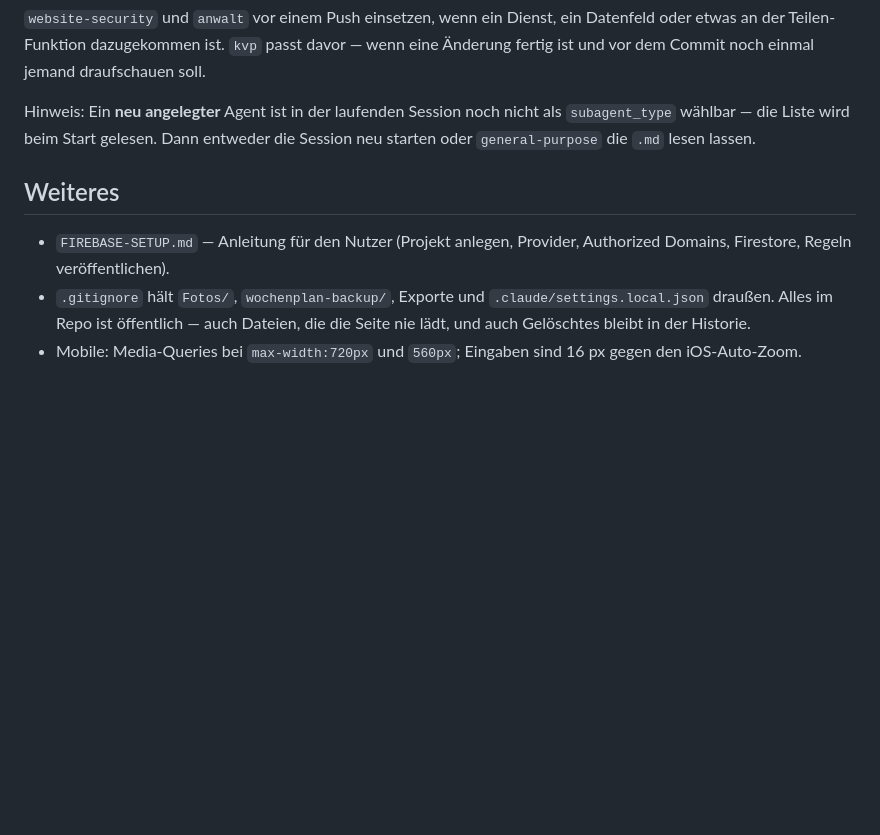
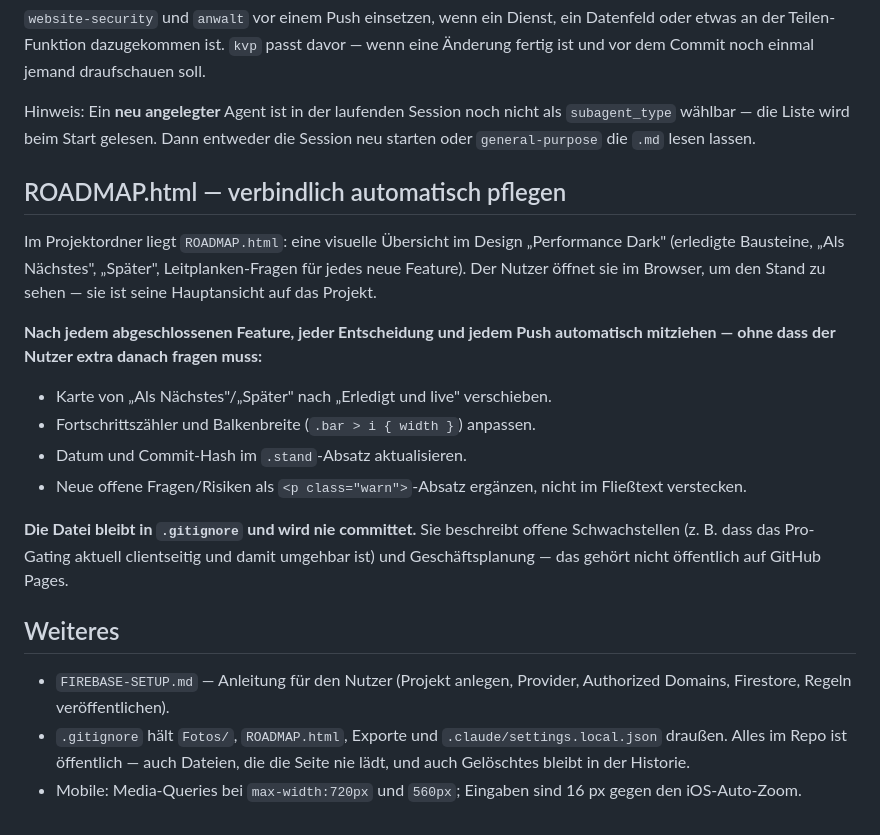
Before and after one commit to vogelpommez-a11y/mealplan, a Markdown page: CLAUDE.md, the part around the change. Drawn GitHub-style; blank space fills up the shorter version.

Commit message:
CLAUDE.md: Pflegepflicht fuer ROADMAP.html verankert
Die lokale Roadmap-Uebersicht soll nach jedem Feature/jeder Entscheidung/jedem
Push automatisch mitgezogen werden, ohne dass der Nutzer extra danach fragen
muss. Als projektweite Regel in CLAUDE.md verankert, damit sie auch nach einem
Kontext-Reset oder in einer neuen Session greift.

Beilaeufig: Hinweis auf wochenplan-backup/ im Weiteres-Abschnitt entfernt, der
Ordner wurde bereits geloescht (Inhalt bleibt auf GitHub unter
vogelpommez-a11y/wochenplan-backup erhalten).

Co-Authored-By: Claude Sonnet 5 <noreply@anthropic.com>

```diff
--- a/CLAUDE.md
+++ b/CLAUDE.md
@@ -215,12 +215,31 @@ Hinweis: Ein **neu angelegter** Agent ist in der laufenden Session noch nicht al
 wählbar — die Liste wird beim Start gelesen. Dann entweder die Session neu starten oder
 `general-purpose` die `.md` lesen lassen.
 
+## ROADMAP.html — verbindlich automatisch pflegen
+
+Im Projektordner liegt `ROADMAP.html`: eine visuelle Übersicht im Design „Performance Dark"
+(erledigte Bausteine, „Als Nächstes", „Später", Leitplanken-Fragen für jedes neue Feature). Der
+Nutzer öffnet sie im Browser, um den Stand zu sehen — sie ist seine Hauptansicht auf das Projekt.
+
+**Nach jedem abgeschlossenen Feature, jeder Entscheidung und jedem Push automatisch mitziehen —
+ohne dass der Nutzer extra danach fragen muss:**
+
+- Karte von „Als Nächstes"/„Später" nach „Erledigt und live" verschieben.
+- Fortschrittszähler und Balkenbreite (`.bar > i { width }`) anpassen.
+- Datum und Commit-Hash im `.stand`-Absatz aktualisieren.
+- Neue offene Fragen/Risiken als `<p class="warn">`-Absatz ergänzen, nicht im Fließtext
+  verstecken.
+
+**Die Datei bleibt in `.gitignore` und wird nie committet.** Sie beschreibt offene Schwachstellen
+(z. B. dass das Pro-Gating aktuell clientseitig und damit umgehbar ist) und Geschäftsplanung —
+das gehört nicht öffentlich auf GitHub Pages.
+
 ## Weiteres
 
 - `FIREBASE-SETUP.md` — Anleitung für den Nutzer (Projekt anlegen, Provider, Authorized Domains,
   Firestore, Regeln veröffentlichen).
-- `.gitignore` hält `Fotos/`, `wochenplan-backup/`, Exporte und `.claude/settings.local.json`
-  draußen. Alles im Repo ist öffentlich — auch Dateien, die die Seite nie lädt, und auch
-  Gelöschtes bleibt in der Historie.
+- `.gitignore` hält `Fotos/`, `ROADMAP.html`, Exporte und `.claude/settings.local.json` draußen.
+  Alles im Repo ist öffentlich — auch Dateien, die die Seite nie lädt, und auch Gelöschtes
+  bleibt in der Historie.
 - Mobile: Media-Queries bei `max-width:720px` und `560px`; Eingaben sind 16 px gegen den
   iOS-Auto-Zoom.
```
